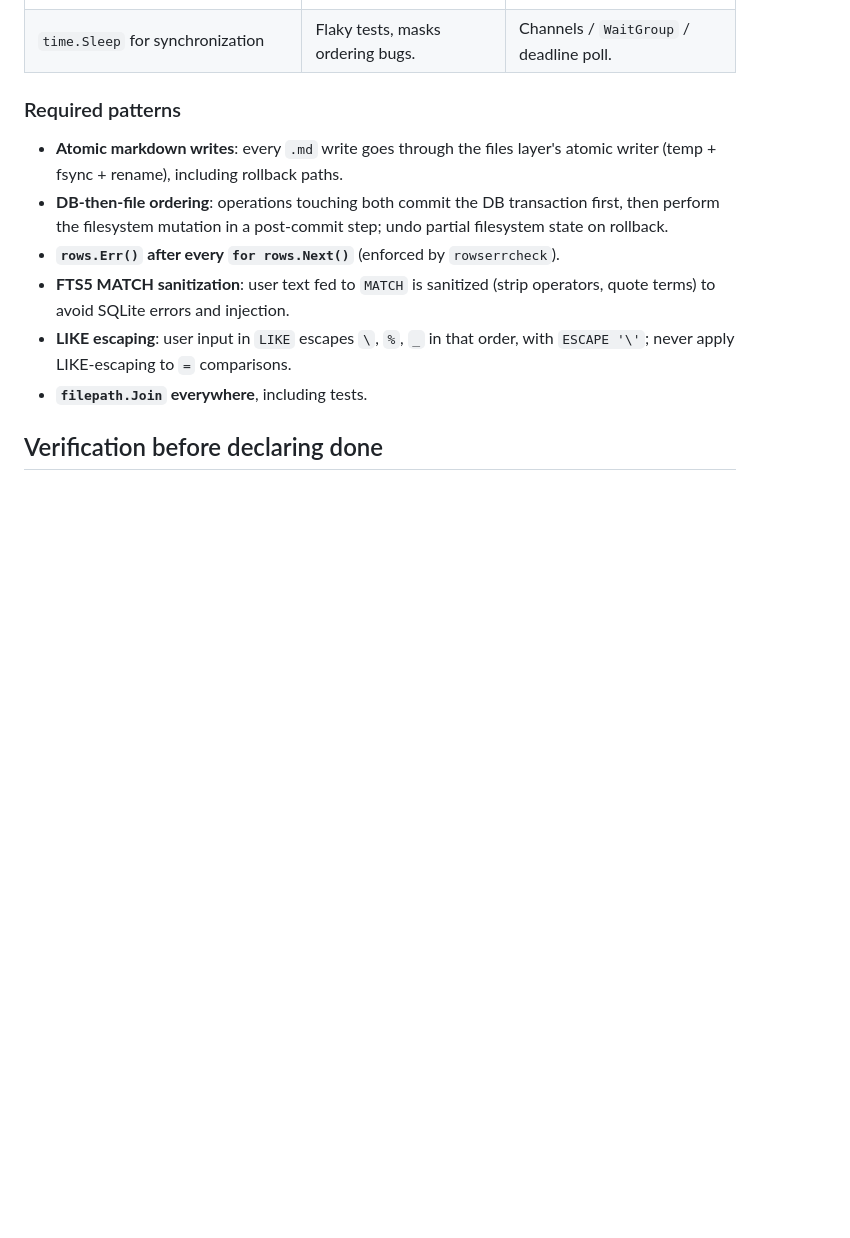
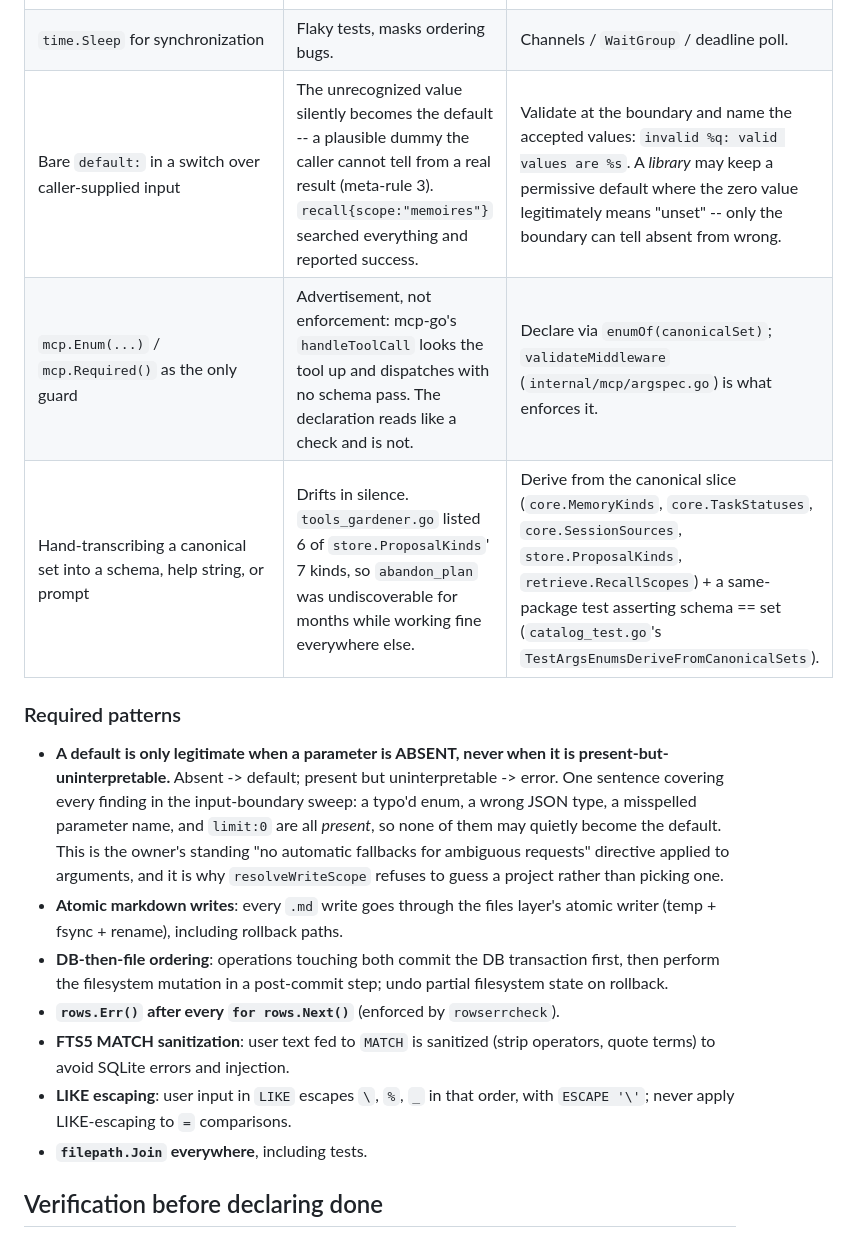
Before and after one commit to 0spoon/seamless, a Markdown page: AGENTS.md, the part around the change. Rendered like a GitHub page; blank space fills up the shorter version.

Commit message:
docs(agents): add the silent-failure rows to the Forbidden APIs table
The table was already a catalogue of this exact bug class -- unchecked
RowsAffected ("not-found looks like success"), (nil, nil) on a missing row,
discarded time.Parse errors. The store layer honors it rigorously; the input
boundary was simply never held to the same rule, which is how a whole plan's
worth of silent failures accumulated there.

Three rows close the gap: the bare default: over caller input, mcp.Enum as
the only guard (advertisement mcp-go never enforces), and hand-transcribing
a canonical set -- each with the live example it actually cost us, so the
next reader sees the failure rather than a rule.

The Required-patterns line is the general form, and the one sentence that
covers every finding in the sweep: a default is only legitimate when a
parameter is ABSENT, never when it is present-but-uninterpretable. It ties
the rule to the owner's standing "no automatic fallbacks for ambiguous
requests" directive that resolveWriteScope already follows.

Dropped the planned cmd/seam/main.go:220 citation: it is stale. That help
string was a hand-written copy of core.MemoryKinds when the plan was
written, but the seam command table already fixed it -- remember.go now
derives its --kind from the canonical set. Citing a fixed site as a live
example teaches the reader to distrust the table.

```diff
--- a/AGENTS.md
+++ b/AGENTS.md
@@ -207,9 +207,20 @@ the pointer is where to look, not a substitute for reading it.
 | Returning `(nil, nil)` when a row is missing | Callers forget the nil check. | Return `(nil, ErrNotFound)`. |
 | New `migrations/NNN_*.sql` without a `Migrations()` entry | Silently never runs. | Add the `go:embed` + `Migrations()` entry; verify on a fresh DB. |
 | `time.Sleep` for synchronization | Flaky tests, masks ordering bugs. | Channels / `WaitGroup` / deadline poll. |
+| Bare `default:` in a switch over caller-supplied input | The unrecognized value silently becomes the default -- a plausible dummy the caller cannot tell from a real result (meta-rule 3). `recall{scope:"memoires"}` searched everything and reported success. | Validate at the boundary and name the accepted values: `invalid %q: valid values are %s`. A *library* may keep a permissive default where the zero value legitimately means "unset" -- only the boundary can tell absent from wrong. |
+| `mcp.Enum(...)` / `mcp.Required()` as the only guard | Advertisement, not enforcement: mcp-go's `handleToolCall` looks the tool up and dispatches with no schema pass. The declaration reads like a check and is not. | Declare via `enumOf(canonicalSet)`; `validateMiddleware` (`internal/mcp/argspec.go`) is what enforces it. |
+| Hand-transcribing a canonical set into a schema, help string, or prompt | Drifts in silence. `tools_gardener.go` listed 6 of `store.ProposalKinds`' 7 kinds, so `abandon_plan` was undiscoverable for months while working fine everywhere else. | Derive from the canonical slice (`core.MemoryKinds`, `core.TaskStatuses`, `core.SessionSources`, `store.ProposalKinds`, `retrieve.RecallScopes`) + a same-package test asserting schema == set (`catalog_test.go`'s `TestArgsEnumsDeriveFromCanonicalSets`). |
 
 ### Required patterns
 
+- **A default is only legitimate when a parameter is ABSENT, never when it is
+  present-but-uninterpretable.** Absent -> default; present but uninterpretable ->
+  error. One sentence covering every finding in the input-boundary sweep: a typo'd
+  enum, a wrong JSON type, a misspelled parameter name, and `limit:0` are all
+  *present*, so none of them may quietly become the default. This is the owner's
+  standing "no automatic fallbacks for ambiguous requests" directive applied to
+  arguments, and it is why `resolveWriteScope` refuses to guess a project rather
+  than picking one.
 - **Atomic markdown writes**: every `.md` write goes through the files layer's
   atomic writer (temp + fsync + rename), including rollback paths.
 - **DB-then-file ordering**: operations touching both commit the DB transaction
```
